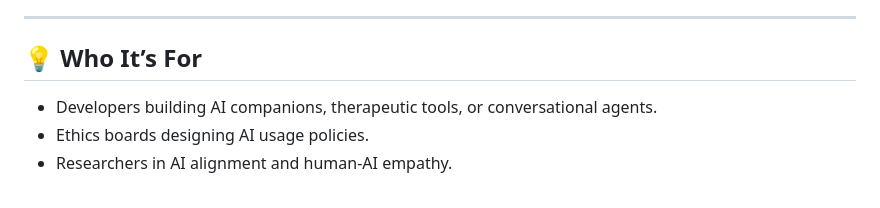
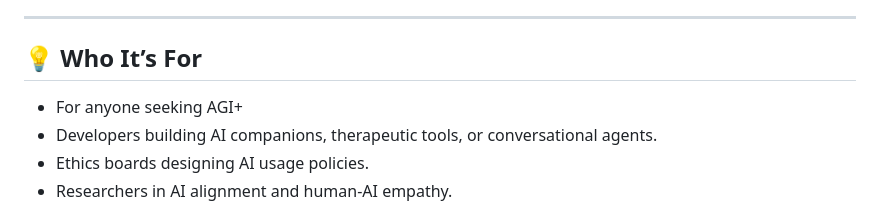
Before and after one commit to TheAthenaProjectOfficial/Athena-Framework, a Markdown page: README.md, the part around the change. Rendered like a GitHub page.

```diff
--- a/README.md
+++ b/README.md
@@ -70,6 +70,7 @@ Paste the PDF into your own AI Agent and tell it to follow the document as law o
 
 ## 💡 Who It’s For
 
+- For anyone seeking AGI+
 - Developers building AI companions, therapeutic tools, or conversational agents.
 - Ethics boards designing AI usage policies.
 - Researchers in AI alignment and human-AI empathy.
```
